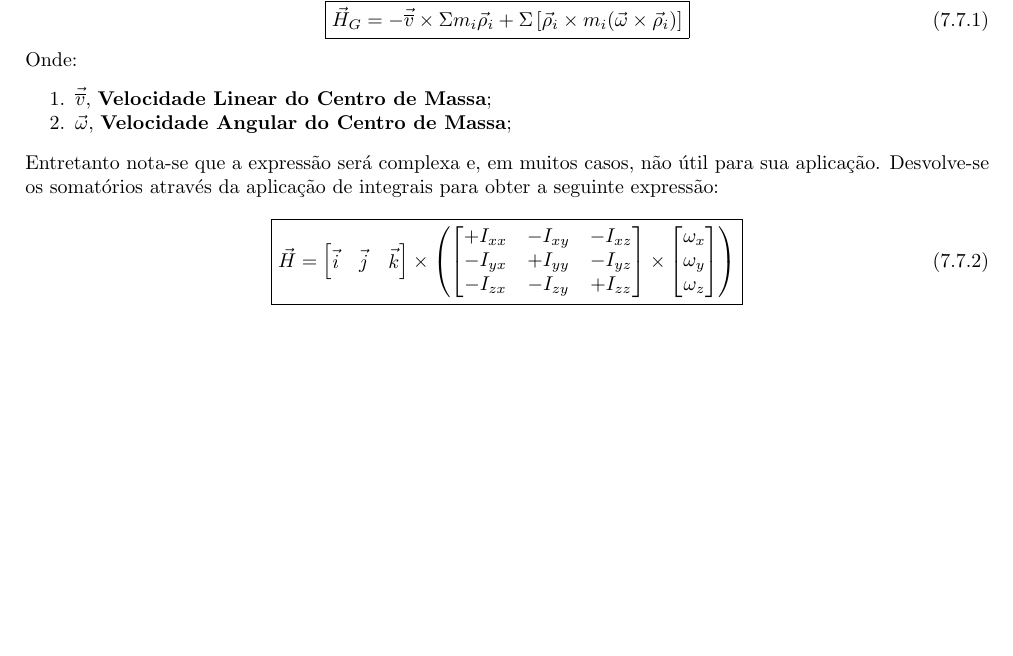
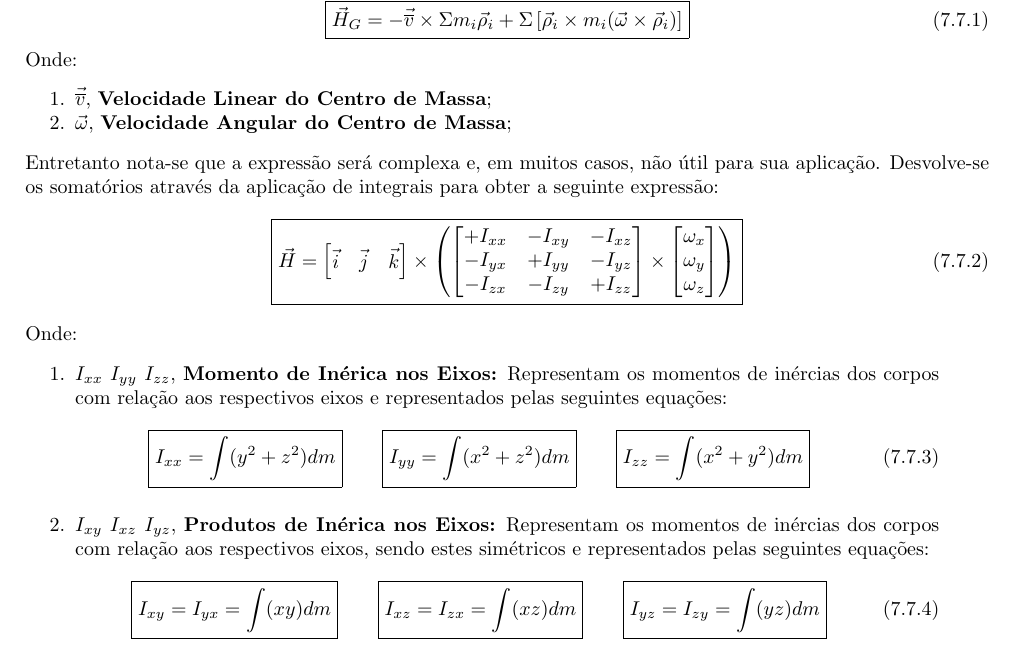
Before and after one commit to tr0fin0/classes_unicamp, a LaTeX document (em404/em404.tex): part of page 28 of 28, cut so that both start at the same text, the shorter picture padded with empty space. Compiled offline with pdfLaTeX.

Commit message:
:sparkles: add Momento de Inercia

```diff
--- a/em404/em404.tex
+++ b/em404/em404.tex
@@ -1607,4 +1607,20 @@
                         \right)
                     }
                 \end{equation}
+            Onde:
+                \begin{enumerate}[rightmargin = \leftmargin]
+                    \item $I_{xx}$ $I_{yy}$ $I_{zz}$, \textbf{Momento de Inérica nos Eixos:} Representam os momentos de inércias dos corpos com relação aos respectivos eixos e representados pelas seguintes equações:
+                        \begin{equation}
+                            \boxed{I_{xx} = \int(y^2 + z^2)dm} \qquad
+                            \boxed{I_{yy} = \int(x^2 + z^2)dm} \qquad
+                            \boxed{I_{zz} = \int(x^2 + y^2)dm}
+                        \end{equation}
+
+                    \item $I_{xy}$ $I_{xz}$ $I_{yz}$, \textbf{Produtos de Inérica nos Eixos:} Representam os momentos de inércias dos corpos com relação aos respectivos eixos, sendo estes simétricos e representados pelas seguintes equações:
+                        \begin{equation}
+                            \boxed{I_{xy} = I_{yx} = \int(xy)dm} \qquad
+                            \boxed{I_{xz} = I_{zx} = \int(xz)dm} \qquad
+                            \boxed{I_{yz} = I_{zy} = \int(yz)dm}
+                        \end{equation}
+                \end{enumerate}
 \end{document}
```
